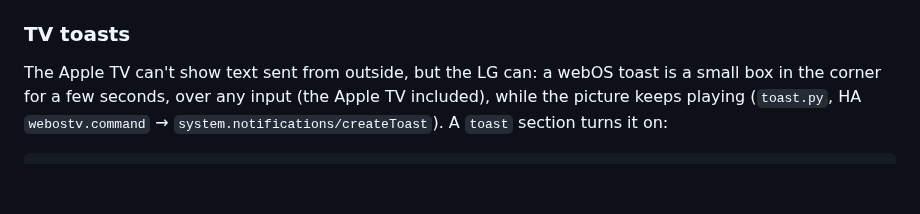
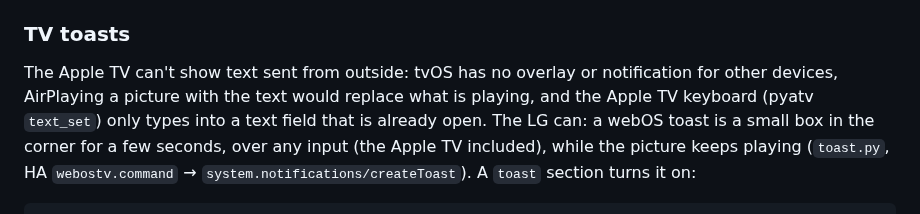
Before and after one commit to a-tsygankov/action-ring, a Markdown page: homeassistant/streamdock_n3/DOCS.md, the part around one of its changes. Rendered like a GitHub page; blank space fills up the shorter version.

```diff
--- a/homeassistant/streamdock_n3/DOCS.md
+++ b/homeassistant/streamdock_n3/DOCS.md
@@ -427,7 +442,10 @@ way. `pair.sh status` shows whether ratings are signed in.
 
 ### TV toasts
 
-The Apple TV can't show text sent from outside, but the LG can: a webOS toast
+The Apple TV can't show text sent from outside: tvOS has no overlay or
+notification for other devices, AirPlaying a picture with the text would
+replace what is playing, and the Apple TV keyboard (pyatv `text_set`) only
+types into a text field that is already open. The LG can: a webOS toast
 is a small box in the corner for a few seconds, over any input (the Apple TV
 included), while the picture keeps playing (`toast.py`, HA
 `webostv.command` → `system.notifications/createToast`). A `toast` section
```
Also changed, not shown: other parts of homeassistant/streamdock_n3/DOCS.md (+52 -8 lines), docs/JOURNAL.md (+14 -0 lines).
